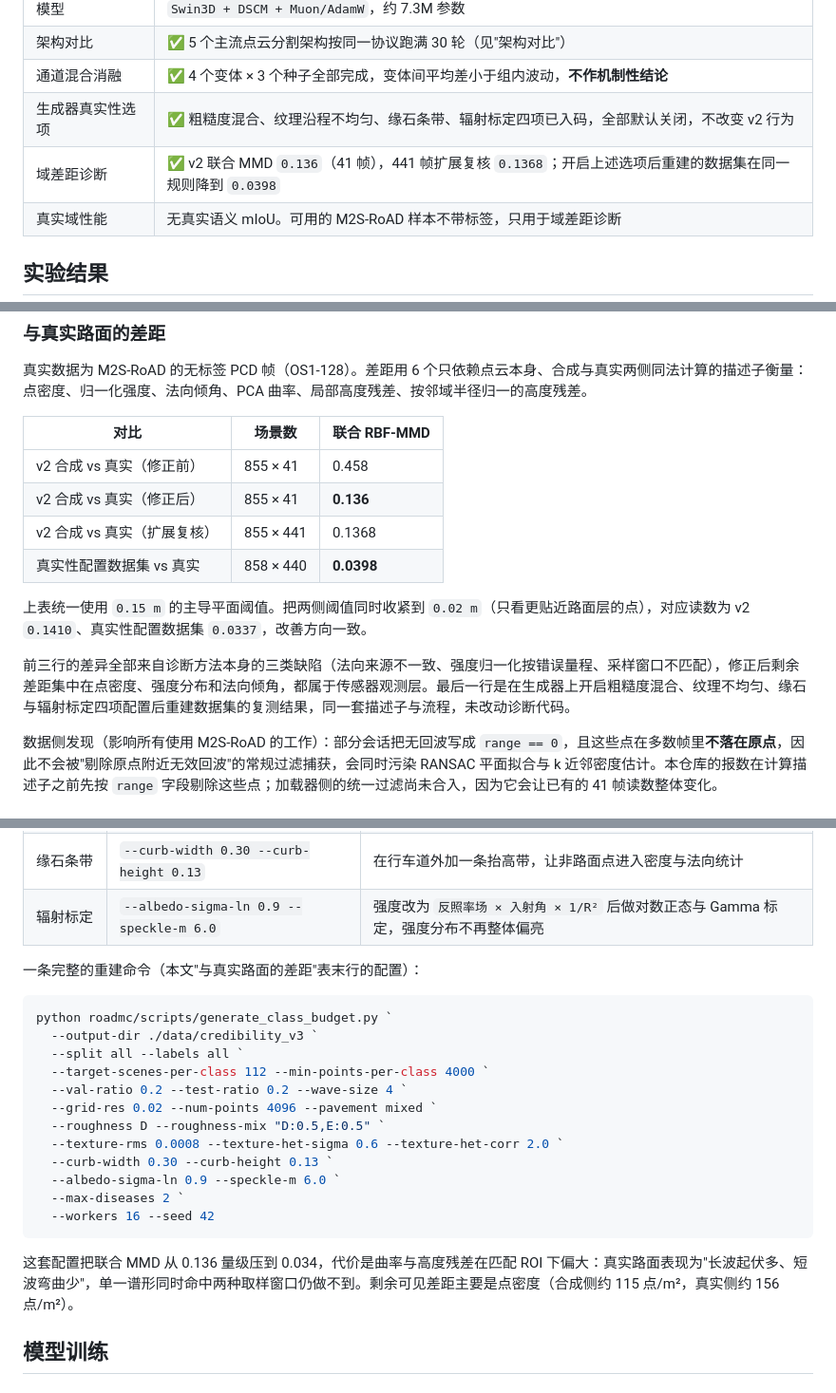
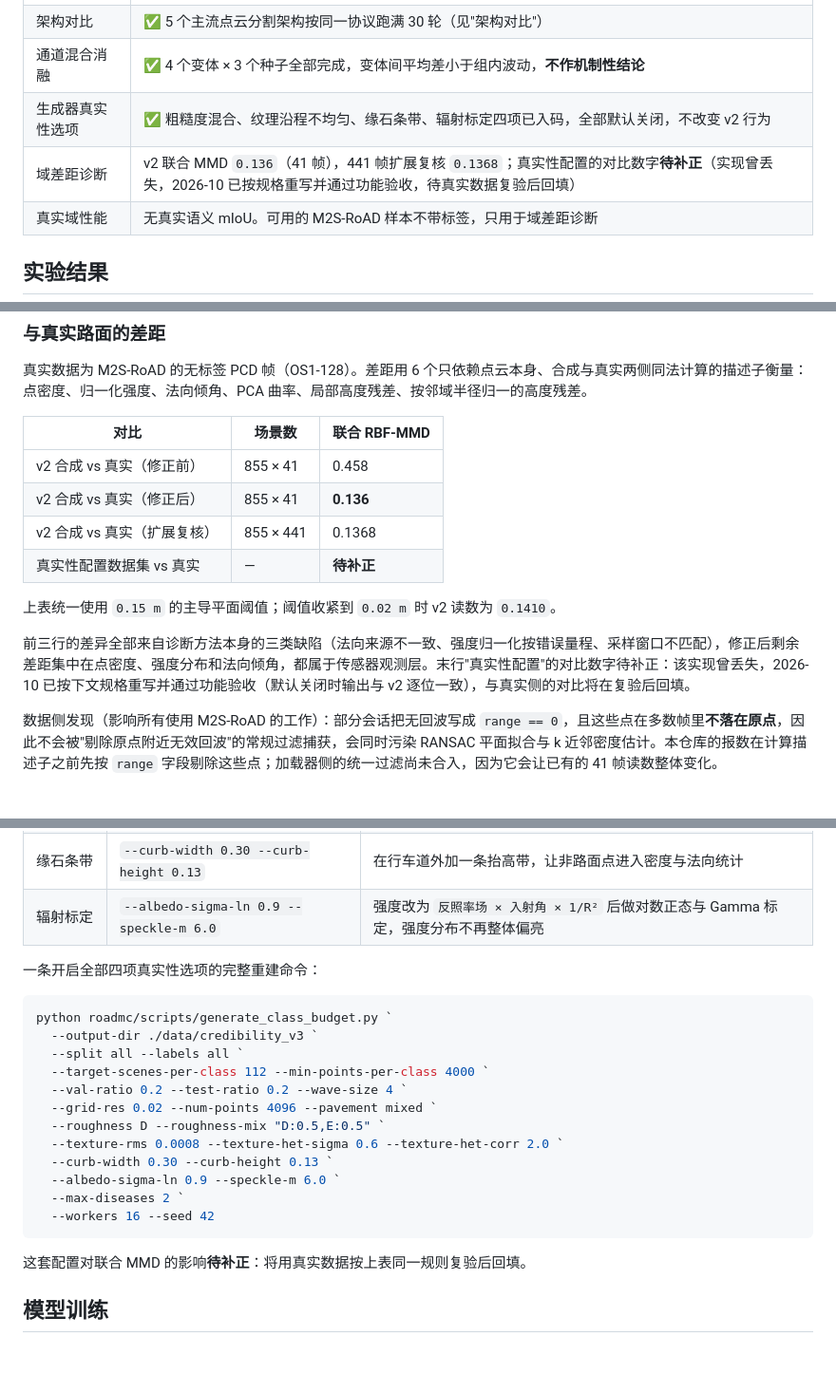
Before and after one commit to YQGHL/roadmc, a Markdown page: README.md, 3 parts joined by grey strips. Shown at 95% size. GitHub-like rendering; blank space fills up the shorter version.

````diff
--- a/README.md
+++ b/README.md
@@ -59,7 +59,7 @@ RoadMC 包含两个同等重要的模块：
 | 架构对比 | ✅ 5 个主流点云分割架构按同一协议跑满 30 轮（见"架构对比"） |
 | 通道混合消融 | ✅ 4 个变体 × 3 个种子全部完成，变体间平均差小于组内波动，**不作机制性结论** |
 | 生成器真实性选项 | ✅ 粗糙度混合、纹理沿程不均匀、缘石条带、辐射标定四项已入码，全部默认关闭，不改变 v2 行为 |
-| 域差距诊断 | ✅ v2 联合 MMD `0.136`（41 帧），441 帧扩展复核 `0.1368`；开启上述选项后重建的数据集在同一规则降到 `0.0398` |
+| 域差距诊断 | v2 联合 MMD `0.136`（41 帧），441 帧扩展复核 `0.1368`；真实性配置的对比数字**待补正**（实现曾丢失，2026-10 已按规格重写并通过功能验收，待真实数据复验后回填） |
 | 真实域性能 | 无真实语义 mIoU。可用的 M2S-RoAD 样本不带标签，只用于域差距诊断 |
 
 ## 实验结果
@@ -125,11 +125,11 @@ RoadMC 包含两个同等重要的模块：
 | v2 合成 vs 真实（修正前） | 855 × 41 | 0.458 |
 | v2 合成 vs 真实（修正后） | 855 × 41 | **0.136** |
 | v2 合成 vs 真实（扩展复核） | 855 × 441 | 0.1368 |
-| 真实性配置数据集 vs 真实 | 858 × 440 | **0.0398** |
+| 真实性配置数据集 vs 真实 | — | **待补正** |
 
-上表统一使用 `0.15 m` 的主导平面阈值。把两侧阈值同时收紧到 `0.02 m`（只看更贴近路面层的点），对应读数为 v2 `0.1410`、真实性配置数据集 `0.0337`，改善方向一致。
+上表统一使用 `0.15 m` 的主导平面阈值；阈值收紧到 `0.02 m` 时 v2 读数为 `0.1410`。
 
-前三行的差异全部来自诊断方法本身的三类缺陷（法向来源不一致、强度归一化按错误量程、采样窗口不匹配），修正后剩余差距集中在点密度、强度分布和法向倾角，都属于传感器观测层。最后一行是在生成器上开启粗糙度混合、纹理不均匀、缘石与辐射标定四项配置后重建数据集的复测结果，同一套描述子与流程，未改动诊断代码。
+前三行的差异全部来自诊断方法本身的三类缺陷（法向来源不一致、强度归一化按错误量程、采样窗口不匹配），修正后剩余差距集中在点密度、强度分布和法向倾角，都属于传感器观测层。末行"真实性配置"的对比数字待补正：该实现曾丢失，2026-10 已按下文规格重写并通过功能验收（默认关闭时输出与 v2 逐位一致），与真实侧的对比将在复验后回填。
 
 数据侧发现（影响所有使用 M2S-RoAD 的工作）：部分会话把无回波写成 `range == 0`，且这些点在多数帧里**不落在原点**，因此不会被"剔除原点附近无效回波"的常规过滤捕获，会同时污染 RANSAC 平面拟合与 k 近邻密度估计。本仓库的报数在计算描述子之前先按 `range` 字段剔除这些点；加载器侧的统一过滤尚未合入，因为它会让已有的 41 帧读数整体变化。
 
@@ -236,7 +236,7 @@ python roadmc/scripts/generate_class_budget.py `
 | 缘石条带 | `--curb-width 0.30 --curb-height 0.13` | 在行车道外加一条抬高带，让非路面点进入密度与法向统计 |
 | 辐射标定 | `--albedo-sigma-ln 0.9 --speckle-m 6.0` | 强度改为 `反照率场 × 入射角 × 1/R²` 后做对数正态与 Gamma 标定，强度分布不再整体偏亮 |
 
-一条完整的重建命令（本文"与真实路面的差距"表末行的配置）：
+一条开启全部四项真实性选项的完整重建命令：
 
 ```powershell
 python roadmc/scripts/generate_class_budget.py `
@@ -253,7 +253,7 @@ python roadmc/scripts/generate_class_budget.py `
   --workers 16 --seed 42
 ```
 
-这套配置把联合 MMD 从 0.136 量级压到 0.034，代价是曲率与高度残差在匹配 ROI 下偏大：真实路面表现为"长波起伏多、短波弯曲少"，单一谱形同时命中两种取样窗口仍做不到。剩余可见差距主要是点密度（合成侧约 115 点/m²，真实侧约 156 点/m²）。
+这套配置对联合 MMD 的影响**待补正**：将用真实数据按上表同一规则复验后回填。
 
 ## 模型训练
 
````
Also changed, not shown: other parts of README.md (+1 -1 lines), README.en.md (+7 -7 lines).
